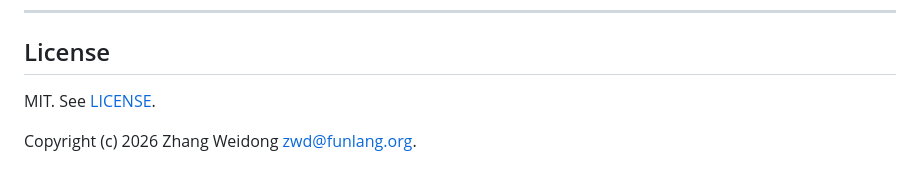
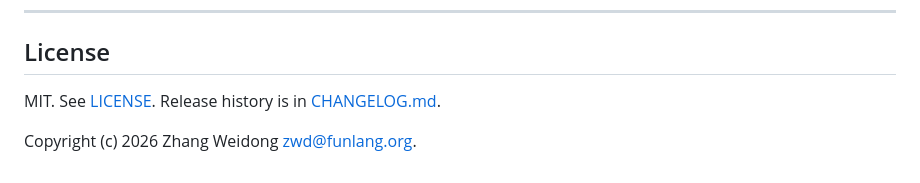
Before and after one commit to funlang/fun-ui, a Markdown page: README.md, the part around the change. Rendered like a GitHub page.

Commit message:
Add CHANGELOG and link it from both READMEs

```diff
--- a/README.md
+++ b/README.md
@@ -268,6 +268,6 @@ developing the page against a service.
 
 ## License
 
-MIT. See [LICENSE](LICENSE).
+MIT. See [LICENSE](LICENSE). Release history is in [CHANGELOG.md](CHANGELOG.md).
 
 Copyright (c) 2026 Zhang Weidong <zwd@funlang.org>.
```
Also changed, not shown: CHANGELOG.md (added, +41 -0 lines), README.zh.md (+1 -1 lines).
